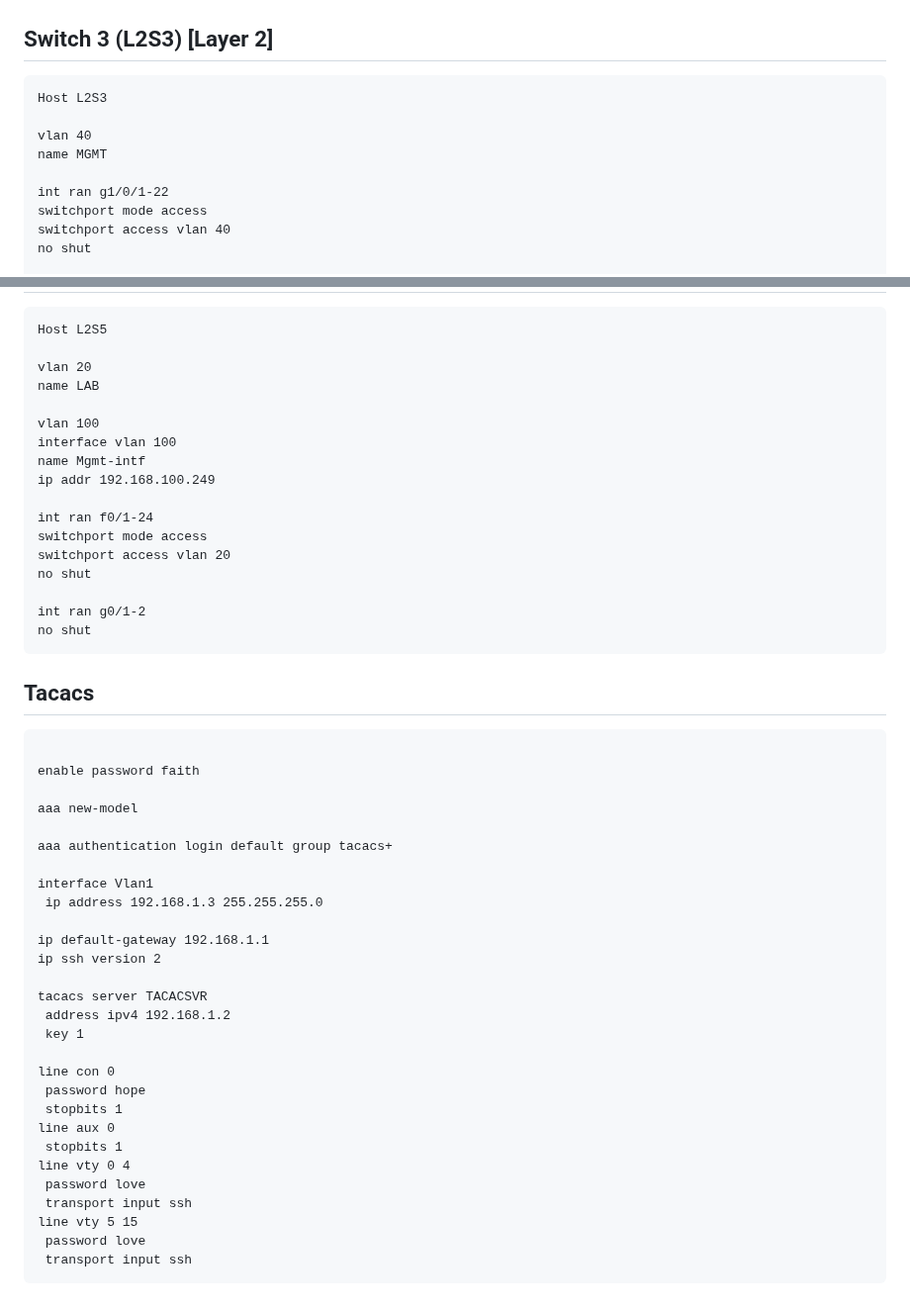
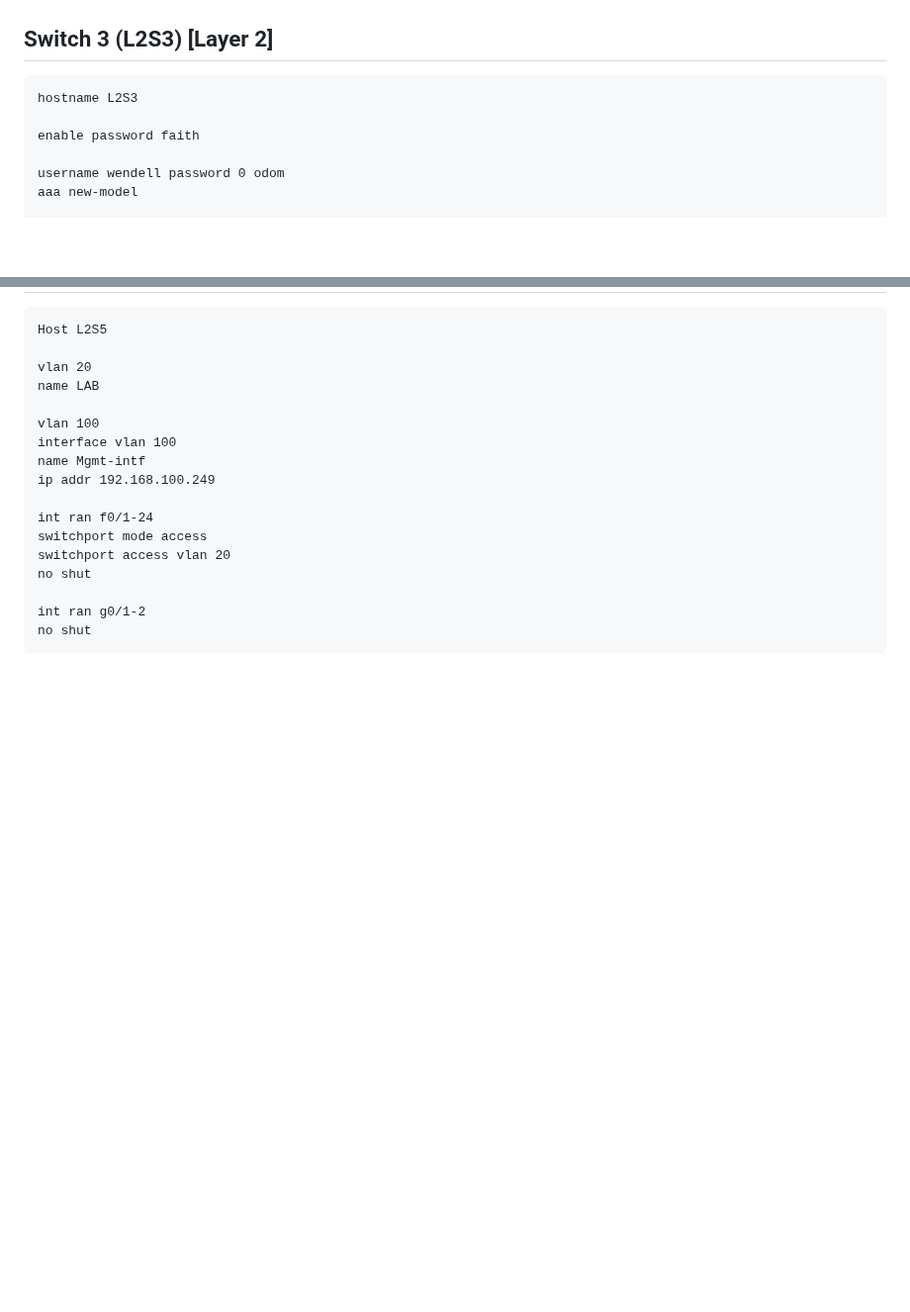
Before and after one commit to AlexanderLJX/SecureEnterpriseLAN-ICT2217, a Markdown page: configuration.md, 2 parts joined by grey strips. Shown at 99% size. Rendered like a GitHub page; blank space fills up the shorter version.

Commit message:
Switch 3

````diff
--- a/configuration.md
+++ b/configuration.md
@@ -312,13 +312,10 @@ router ospf 1
 ## Switch 3 (L2S3) [Layer 2]
 
 ```
-Host L2S3
+hostname L2S3
 
-vlan 40
-name MGMT
+enable password faith
 
-int ran g1/0/1-22
-switchport mode access
-switchport access vlan 40
-no shut
+username wendell password 0 odom
+aaa new-model
 
@@ -377,35 +503,3 @@ no shut
 int ran g0/1-2
 no shut
 ```
-
-## Tacacs
-```
-
-enable password faith
-
-aaa new-model
-
-aaa authentication login default group tacacs+
-
-interface Vlan1
- ip address 192.168.1.3 255.255.255.0
-
-ip default-gateway 192.168.1.1
-ip ssh version 2
-
-tacacs server TACACSVR
- address ipv4 192.168.1.2
- key 1
-
-line con 0
- password hope
- stopbits 1
-line aux 0
- stopbits 1
-line vty 0 4
- password love
- transport input ssh
-line vty 5 15
- password love
- transport input ssh
-```
````
Also changed, not shown: other parts of configuration.md (+131 -2 lines).
